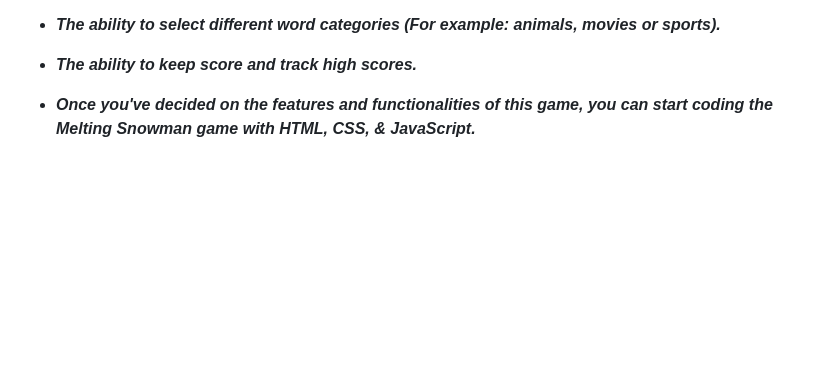
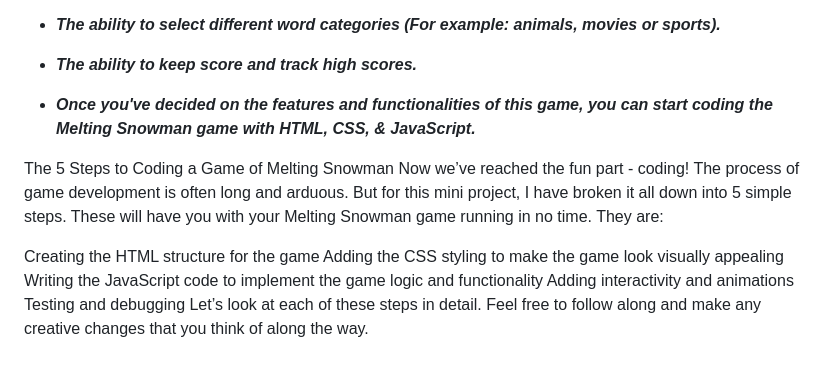
Before and after one commit to MARSFOREVER472/Melting_Snowman, a Markdown page: README.md, the part around the change. Rendered like a GitHub page; blank space fills up the shorter version.

```diff
--- a/README.md
+++ b/README.md
@@ -55,3 +55,13 @@
 - **_The ability to keep score and track high scores._**
 
 - **_Once you've decided on the features and functionalities of this game, you can start coding the Melting Snowman game with HTML, CSS, & JavaScript._**
+
+The 5 Steps to Coding a Game of Melting Snowman
+Now we’ve reached the fun part - coding! The process of game development is often long and arduous. But for this mini project, I have broken it all down into 5 simple steps. These will have you with your Melting Snowman game running in no time. They are:
+
+Creating the HTML structure for the game
+Adding the CSS styling to make the game look visually appealing
+Writing the JavaScript code to implement the game logic and functionality
+Adding interactivity and animations
+Testing and debugging
+Let’s look at each of these steps in detail. Feel free to follow along and make any creative changes that you think of along the way.
```
